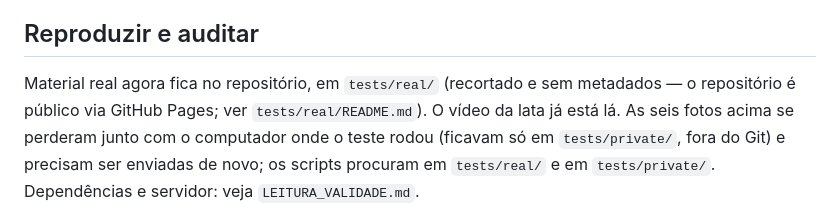
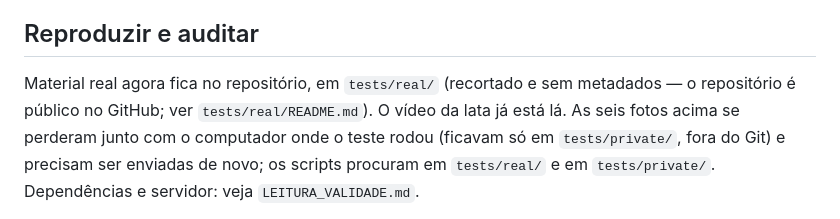
Before and after one commit to Gadrs377/KeepInventory404, a Markdown page: docs/TESTES_VALIDADES_REAIS.md, the part around the change. Rendered like a GitHub page.

Commit message:
Corrige o motivo de o material real entrar sem metadados
O site do GitHub Pages só publica as pastas do app; o que torna tests/real
público é o repositório ser aberto no GitHub.

Co-Authored-By: Claude Opus 5.5 <noreply@anthropic.com>
Claude-Session: https://claude.ai/code/session_016c8i6D6VMhHnuXB8HsnBZP

```diff
--- a/docs/TESTES_VALIDADES_REAIS.md
+++ b/docs/TESTES_VALIDADES_REAIS.md
@@ -159,7 +159,7 @@ lata, é o caminho realista hoje.
 ## Reproduzir e auditar
 
 Material real agora fica no repositório, em `tests/real/` (recortado e sem
-metadados — o repositório é público via GitHub Pages; ver
+metadados — o repositório é público no GitHub; ver
 `tests/real/README.md`). O vídeo da lata já está lá. As seis fotos acima se
 perderam junto com o computador onde o teste rodou (ficavam só em
 `tests/private/`, fora do Git) e precisam ser enviadas de novo; os scripts
```
Also changed, not shown: 1 other file.
